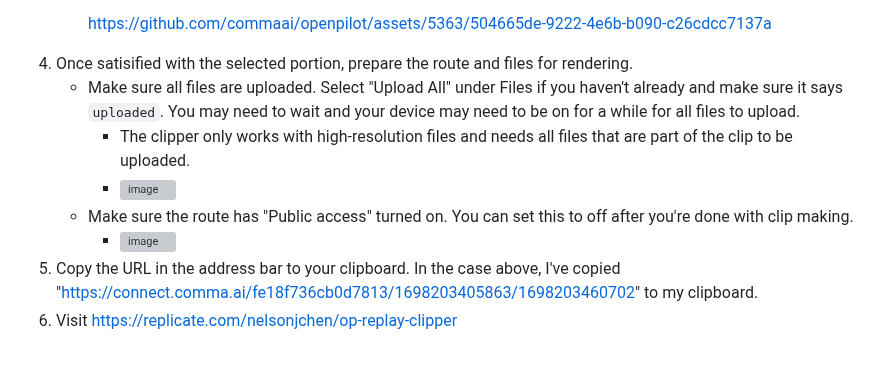
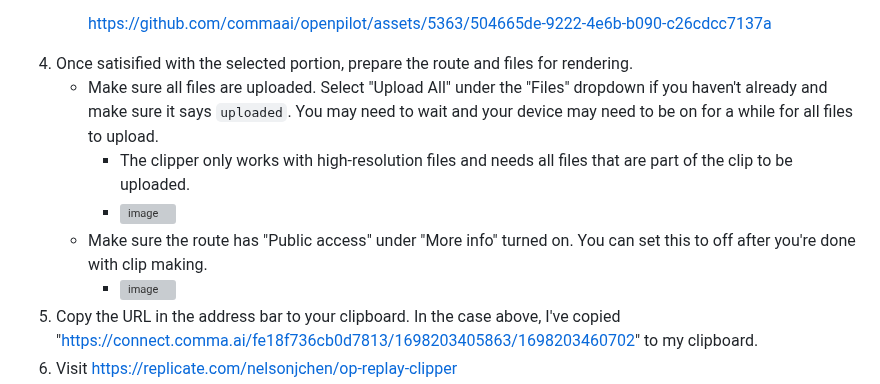
Before and after one commit to nelsonjchen/op-replay-clipper, a Markdown page: README.md, the part around the change. Drawn GitHub-style; blank space fills up the shorter version; grey boxes are pictures that could not be loaded.

Commit message:
more clarify

```diff
--- a/README.md
+++ b/README.md
@@ -51,10 +51,10 @@ We assume you've already paired your device and have access to the device with y
 
      https://github.com/commaai/openpilot/assets/5363/504665de-9222-4e6b-b090-c26cdcc7137a
 4. Once satisified with the selected portion, prepare the route and files for rendering.
-   * Make sure all files are uploaded. Select "Upload All" under Files if you haven't already and make sure it says `uploaded`. You may need to wait and your device may need to be on for a while for all files to upload.
+   * Make sure all files are uploaded. Select "Upload All" under the "Files" dropdown if you haven't already and make sure it says `uploaded`. You may need to wait and your device may need to be on for a while for all files to upload.
       * The clipper only works with high-resolution files and needs all files that are part of the clip to be uploaded.
       * ![image](https://github.com/commaai/openpilot/assets/5363/ce997a7b-9a93-4f67-944b-95d09ae68b02)
-   * Make sure the route has "Public access" turned on. You can set this to off after you're done with clip making.
+   * Make sure the route has "Public access" under "More info" turned on. You can set this to off after you're done with clip making.
       * ![image](https://github.com/commaai/openpilot/assets/5363/6a55c181-d93f-4db5-9513-ff6a1d370757)
 5. Copy the URL in the address bar to your clipboard. In the case above, I've copied "https://connect.comma.ai/fe18f736cb0d7813/1698203405863/1698203460702" to my clipboard.
 6. Visit https://replicate.com/nelsonjchen/op-replay-clipper
```
